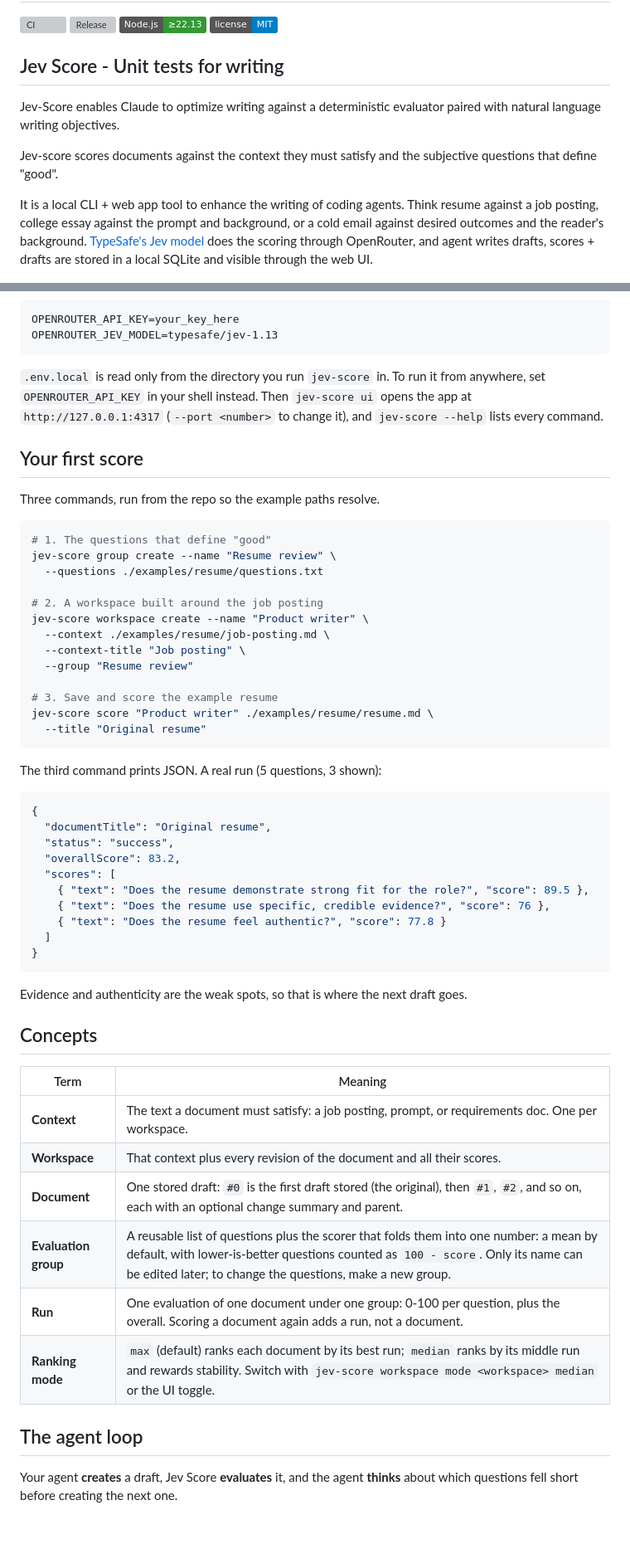
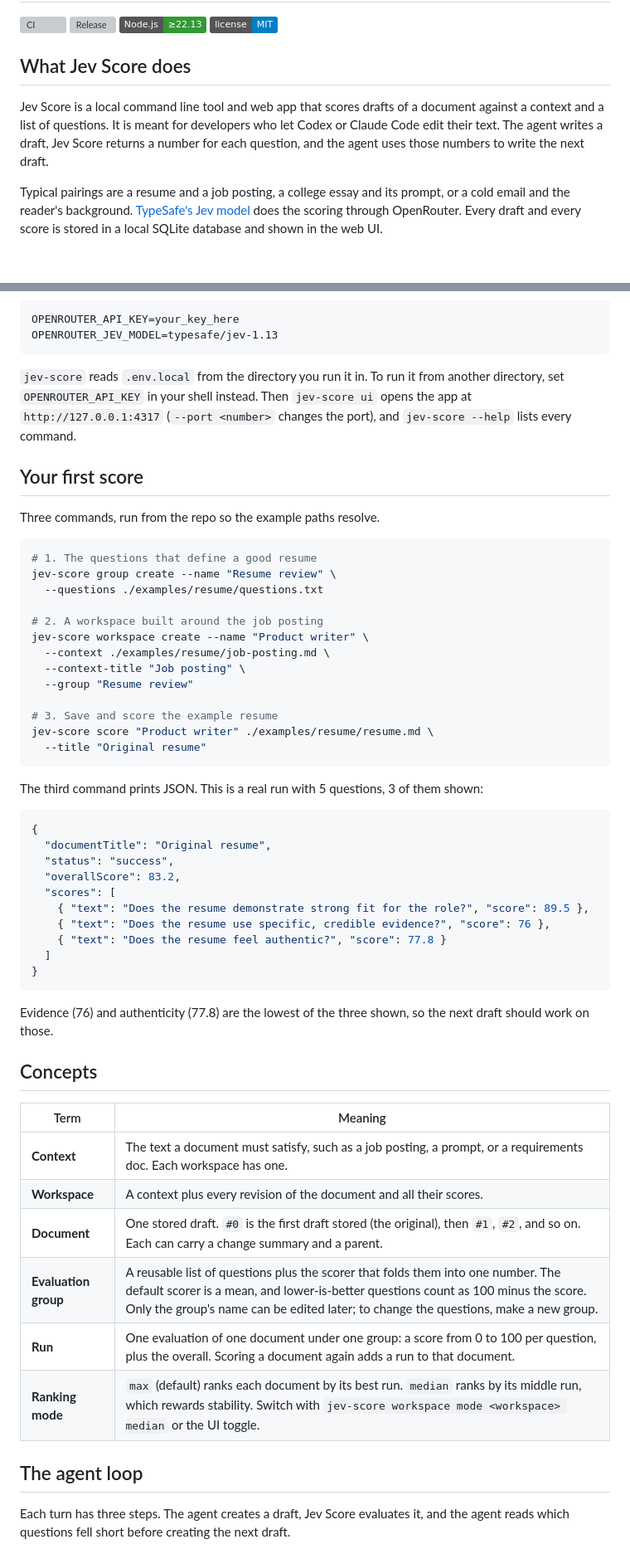
Before and after one commit to a-Fig/jev-score, a Markdown page: README.md, 2 parts joined by grey strips. Shown at 83% size. Drawn GitHub-style; badges without logos; blank space fills up the shorter version; grey boxes are pictures that could not be loaded.

````diff
--- a/README.md
+++ b/README.md
@@ -5,13 +5,11 @@
 [![Node.js](https://img.shields.io/badge/Node.js-%E2%89%A522.13-339933)](https://nodejs.org/)
 [![MIT License](https://img.shields.io/badge/license-MIT-blue.svg)](./LICENSE)
 
-## Jev Score - Unit tests for writing
+## What Jev Score does
 
-Jev-Score enables Claude to optimize writing against a deterministic evaluator paired with natural language writing objectives.
+Jev Score is a local command line tool and web app that scores drafts of a document against a context and a list of questions. It is meant for developers who let Codex or Claude Code edit their text. The agent writes a draft, Jev Score returns a number for each question, and the agent uses those numbers to write the next draft.
 
-Jev-score scores documents against the context they must satisfy and the subjective questions that define "good".
-
-It is a local CLI + web app tool to enhance the writing of coding agents. Think resume against a job posting, college essay against the prompt and background, or a cold email against desired outcomes and the reader's background. [TypeSafe's Jev model](https://www.typesafe.ai/) does the scoring through OpenRouter, and agent writes drafts, scores + drafts are stored in a local SQLite and visible through the web UI.
+Typical pairings are a resume and a job posting, a college essay and its prompt, or a cold email and the reader's background. [TypeSafe's Jev model](https://www.typesafe.ai/) does the scoring through OpenRouter. Every draft and every score is stored in a local SQLite database and shown in the web UI.
 
 ![Jev Score workspace: progress chart, current leader, and per-question scores for three README drafts](./docs/assets/workspace.png)
 
@@ -74,14 +71,14 @@ OPENROUTER_API_KEY=your_key_here
 OPENROUTER_JEV_MODEL=typesafe/jev-1.13
 ```
 
-`.env.local` is read only from the directory you run `jev-score` in. To run it from anywhere, set `OPENROUTER_API_KEY` in your shell instead. Then `jev-score ui` opens the app at `http://127.0.0.1:4317` (`--port <number>` to change it), and `jev-score --help` lists every command.
+`jev-score` reads `.env.local` from the directory you run it in. To run it from another directory, set `OPENROUTER_API_KEY` in your shell instead. Then `jev-score ui` opens the app at `http://127.0.0.1:4317` (`--port <number>` changes the port), and `jev-score --help` lists every command.
 
 ## Your first score
 
 Three commands, run from the repo so the example paths resolve.
 
 ```bash
-# 1. The questions that define "good"
+# 1. The questions that define a good resume
 jev-score group create --name "Resume review" \
   --questions ./examples/resume/questions.txt
 
@@ -96,7 +93,7 @@ jev-score score "Product writer" ./examples/resume/resume.md \
   --title "Original resume"
 ```
 
-The third command prints JSON. A real run (5 questions, 3 shown):
+The third command prints JSON. This is a real run with 5 questions, 3 of them shown:
 
 ```json
 {
@@ -111,20 +108,20 @@ The third command prints JSON. A real run (5 questions, 3 shown):
 }
 ```
 
-Evidence and authenticity are the weak spots, so that is where the next draft goes.
+Evidence (76) and authenticity (77.8) are the lowest of the three shown, so the next draft should work on those.
 
 ## Concepts
 
 | Term | Meaning |
 | --- | --- |
-| **Context** | The text a document must satisfy: a job posting, prompt, or requirements doc. One per workspace. |
-| **Workspace** | That context plus every revision of the document and all their scores. |
-| **Document** | One stored draft: `#0` is the first draft stored (the original), then `#1`, `#2`, and so on, each with an optional change summary and parent. |
-| **Evaluation group** | A reusable list of questions plus the scorer that folds them into one number: a mean by default, with lower-is-better questions counted as `100 - score`. Only its name can be edited later; to change the questions, make a new group. |
-| **Run** | One evaluation of one document under one group: 0-100 per question, plus the overall. Scoring a document again adds a run, not a document. |
-| **Ranking mode** | `max` (default) ranks each document by its best run; `median` ranks by its middle run and rewards stability. Switch with `jev-score workspace mode <workspace> median` or the UI toggle. |
+| **Context** | The text a document must satisfy, such as a job posting, a prompt, or a requirements doc. Each workspace has one. |
+| **Workspace** | A context plus every revision of the document and all their scores. |
+| **Document** | One stored draft. `#0` is the first draft stored (the original), then `#1`, `#2`, and so on. Each can carry a change summary and a parent. |
+| **Evaluation group** | A reusable list of questions plus the scorer that folds them into one number. The default scorer is a mean, and lower-is-better questions count as 100 minus the score. Only the group's name can be edited later; to change the questions, make a new group. |
+| **Run** | One evaluation of one document under one group: a score from 0 to 100 per question, plus the overall. Scoring a document again adds a run to that document. |
+| **Ranking mode** | `max` (default) ranks each document by its best run. `median` ranks by its middle run, which rewards stability. Switch with `jev-score workspace mode <workspace> median` or the UI toggle. |
 
 ## The agent loop
 
-Your agent **creates** a draft, Jev Score **evaluates** it, and the agent **thinks** about which questions fell short before creating the next one.
+Each turn has three steps. The agent creates a draft, Jev Score evaluates it, and the agent reads which questions fell short before creating the next draft.
 
````
Also changed, not shown: other parts of README.md (+27 -35 lines), docs/assets/readme-eval.png (added).
